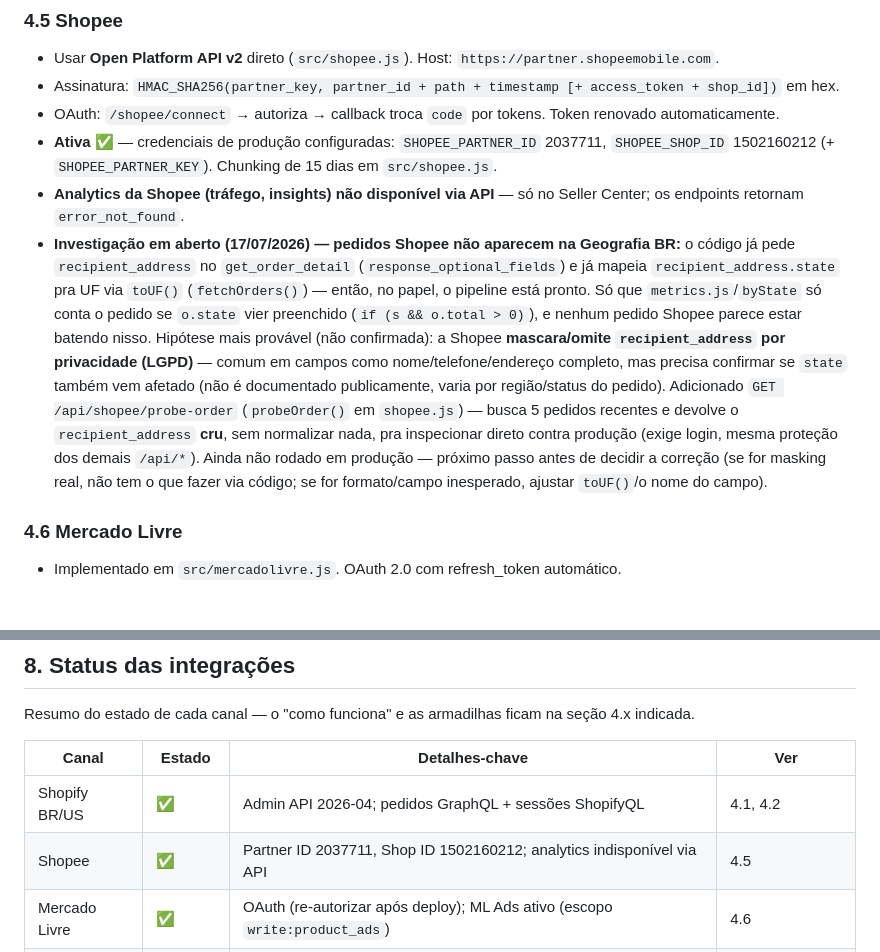
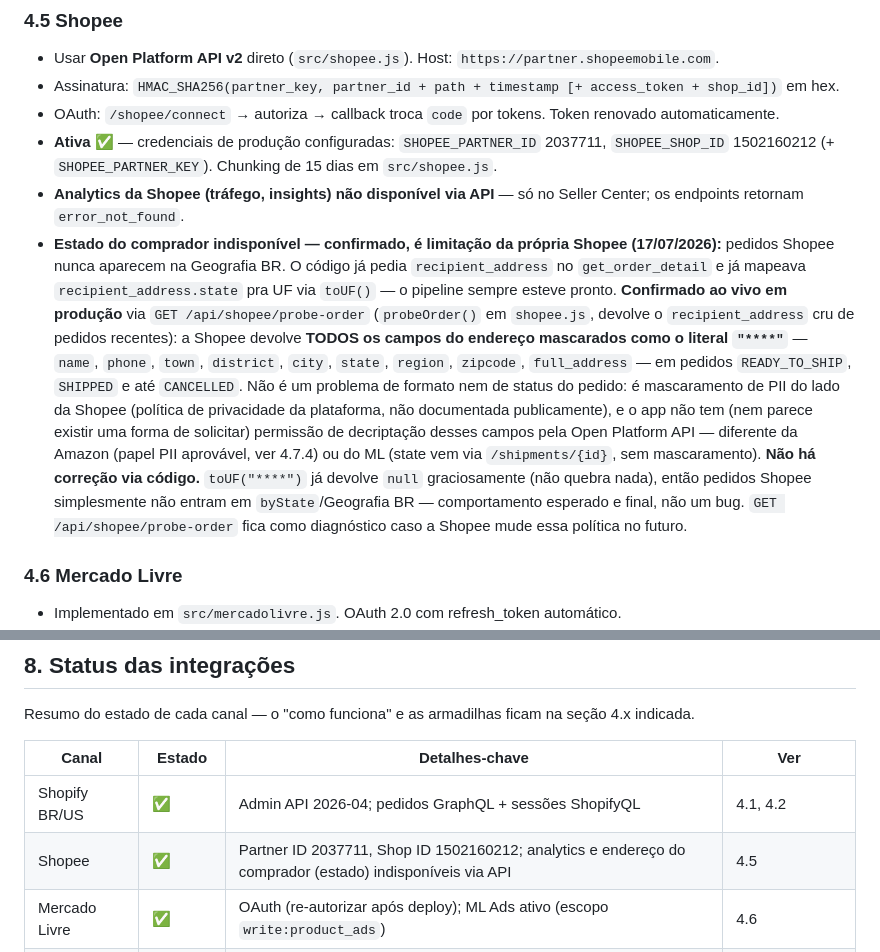
Before and after one commit to Luan-VitaPetLife/live-dashboard, a Markdown page: CLAUDE.md, 2 parts joined by grey strips. Drawn GitHub-style; blank space fills up the shorter version.

Commit message:
docs: confirma que Shopee mascara endereço do comprador (sem correção via código)
GET /api/shopee/probe-order rodado em produção: todos os campos de
recipient_address (inclusive state) voltam como "****" em qualquer status de
pedido. É mascaramento de PII da própria Shopee, não um bug nosso — por isso
pedidos Shopee nunca vão aparecer na Geografia BR. Documentado como limitação
confirmada da plataforma, não mais como investigação em aberto.

```diff
--- a/CLAUDE.md
+++ b/CLAUDE.md
@@ -125,19 +125,21 @@ devolve JSON → `public/*.html` desenham. As interfaces NÃO falam com Shopify/
 - OAuth: `/shopee/connect` → autoriza → callback troca `code` por tokens. Token renovado automaticamente.
 - **Ativa ✅** — credenciais de produção configuradas: `SHOPEE_PARTNER_ID` 2037711, `SHOPEE_SHOP_ID` 1502160212 (+ `SHOPEE_PARTNER_KEY`). Chunking de 15 dias em `src/shopee.js`.
 - **Analytics da Shopee (tráfego, insights) não disponível via API** — só no Seller Center; os endpoints retornam `error_not_found`.
-- **Investigação em aberto (17/07/2026) — pedidos Shopee não aparecem na Geografia BR:** o código já
-  pede `recipient_address` no `get_order_detail` (`response_optional_fields`) e já mapeia
-  `recipient_address.state` pra UF via `toUF()` (`fetchOrders()`) — então, no papel, o pipeline está
-  pronto. Só que `metrics.js`/`byState` só conta o pedido se `o.state` vier preenchido (`if (s &&
-  o.total > 0)`), e nenhum pedido Shopee parece estar batendo nisso. Hipótese mais provável (não
-  confirmada): a Shopee **mascara/omite `recipient_address` por privacidade (LGPD)** — comum em
-  campos como nome/telefone/endereço completo, mas precisa confirmar se `state` também vem afetado
-  (não é documentado publicamente, varia por região/status do pedido). Adicionado
-  `GET /api/shopee/probe-order` (`probeOrder()` em `shopee.js`) — busca 5 pedidos recentes e devolve
-  o `recipient_address` **cru**, sem normalizar nada, pra inspecionar direto contra produção (exige
-  login, mesma proteção dos demais `/api/*`). Ainda não rodado em produção — próximo passo antes de
-  decidir a correção (se for masking real, não tem o que fazer via código; se for formato/campo
-  inesperado, ajustar `toUF()`/o nome do campo).
+- **Estado do comprador indisponível — confirmado, é limitação da própria Shopee (17/07/2026):**
+  pedidos Shopee nunca aparecem na Geografia BR. O código já pedia `recipient_address` no
+  `get_order_detail` e já mapeava `recipient_address.state` pra UF via `toUF()` — o pipeline sempre
+  esteve pronto. **Confirmado ao vivo em produção** via `GET /api/shopee/probe-order` (`probeOrder()`
+  em `shopee.js`, devolve o `recipient_address` cru de pedidos recentes): a Shopee devolve **TODOS os
+  campos do endereço mascarados como o literal `"****"`** — `name`, `phone`, `town`, `district`,
+  `city`, `state`, `region`, `zipcode`, `full_address` — em pedidos `READY_TO_SHIP`, `SHIPPED` e até
+  `CANCELLED`. Não é um problema de formato nem de status do pedido: é mascaramento de PII do lado da
+  Shopee (política de privacidade da plataforma, não documentada publicamente), e o app não tem (nem
+  parece existir uma forma de solicitar) permissão de decriptação desses campos pela Open Platform API
+  — diferente da Amazon (papel PII aprovável, ver 4.7.4) ou do ML (state vem via `/shipments/{id}`, sem
+  mascaramento). **Não há correção via código.** `toUF("****")` já devolve `null` graciosamente (não
+  quebra nada), então pedidos Shopee simplesmente não entram em `byState`/Geografia BR — comportamento
+  esperado e final, não um bug. `GET /api/shopee/probe-order` fica como diagnóstico caso a Shopee mude
+  essa política no futuro.
 
 ### 4.6 Mercado Livre
 - Implementado em `src/mercadolivre.js`. OAuth 2.0 com refresh_token automático.
@@ -1083,7 +1085,7 @@ Resumo do estado de cada canal — o "como funciona" e as armadilhas ficam na se
 | Canal | Estado | Detalhes-chave | Ver |
 |---|---|---|---|
 | Shopify BR/US | ✅ | Admin API 2026-04; pedidos GraphQL + sessões ShopifyQL | 4.1, 4.2 |
-| Shopee | ✅ | Partner ID 2037711, Shop ID 1502160212; analytics indisponível via API | 4.5 |
+| Shopee | ✅ | Partner ID 2037711, Shop ID 1502160212; analytics e endereço do comprador (estado) indisponíveis via API | 4.5 |
 | Mercado Livre | ✅ | OAuth (re-autorizar após deploy); ML Ads ativo (escopo `write:product_ads`) | 4.6 |
 | Amazon US | ✅ | `ATVPDKIKX0DER`, token conta VITA PET LIFE; sync por cursor + backfill Reports API | 4.7 |
 | Amazon BR | ✅ parcial | `A2Q3Y263D00KWC`, token conta CocoandLuna; valor/qtd ok, nome de produto só via getOrderItems | 4.7.9, backlog aberto 3 |
```
